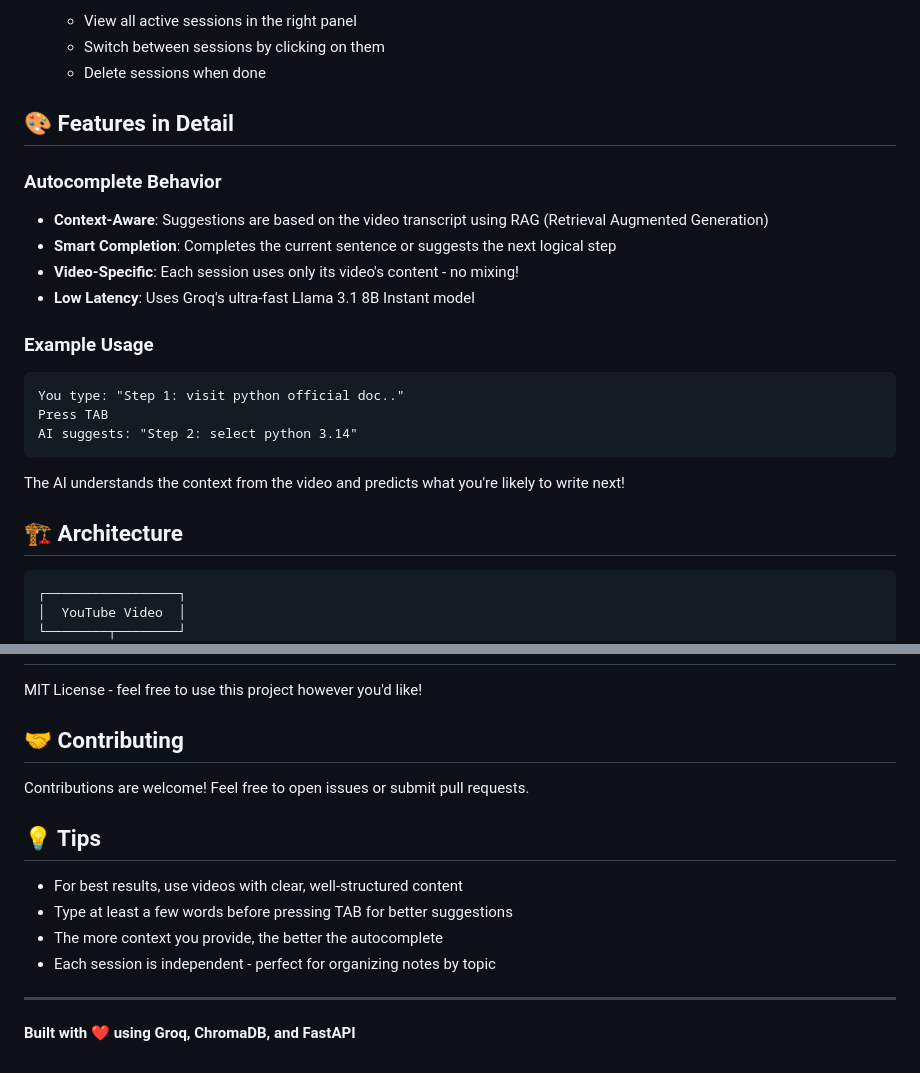
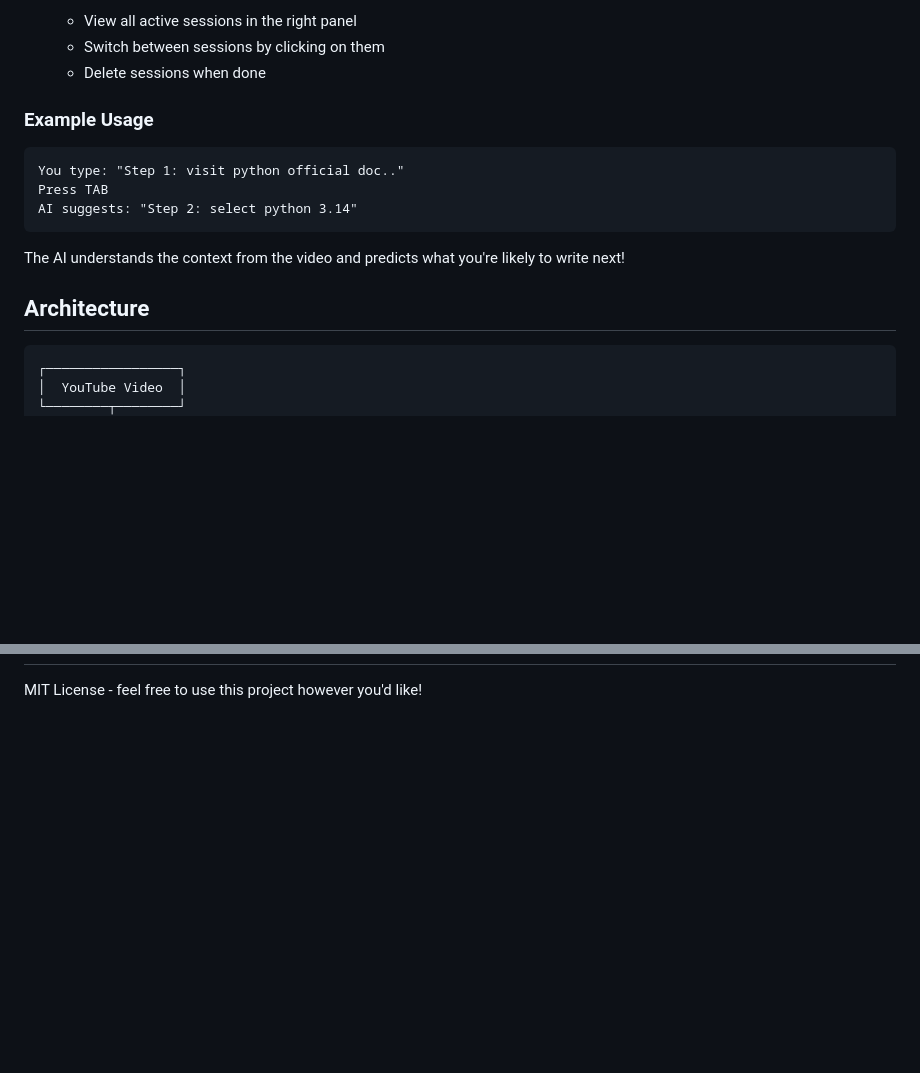
Before and after one commit to shloktalhar25/Youtube_notes_copilot, a Markdown page: README.md, 2 parts joined by grey strips. Rendered like a GitHub page; blank space fills up the shorter version.

````diff
--- a/README.md
+++ b/README.md
@@ -81,14 +81,6 @@ An intelligent web application that helps you take notes from YouTube videos wit
    - Switch between sessions by clicking on them
    - Delete sessions when done
 
-## 🎨 Features in Detail
-
-### Autocomplete Behavior
-
-- **Context-Aware**: Suggestions are based on the video transcript using RAG (Retrieval Augmented Generation)
-- **Smart Completion**: Completes the current sentence or suggests the next logical step
-- **Video-Specific**: Each session uses only its video's content - no mixing!
-- **Low Latency**: Uses Groq's ultra-fast Llama 3.1 8B Instant model
 
 ### Example Usage
 
@@ -100,7 +92,7 @@ AI suggests: "Step 2: select python 3.14"
 
 The AI understands the context from the video and predicts what you're likely to write next!
 
-## 🏗️ Architecture
+##  Architecture
 
 ```
 ┌─────────────────┐
@@ -217,17 +157,2 @@ yt_notetaking/
 
 MIT License - feel free to use this project however you'd like!
-
-## 🤝 Contributing
-
-Contributions are welcome! Feel free to open issues or submit pull requests.
-
-## 💡 Tips
-
-- For best results, use videos with clear, well-structured content
-- Type at least a few words before pressing TAB for better suggestions
-- The more context you provide, the better the autocomplete
-- Each session is independent - perfect for organizing notes by topic
-
----
-
-**Built with ❤️ using Groq, ChromaDB, and FastAPI**
````
Also changed, not shown: other parts of README.md (+14 -66 lines).
